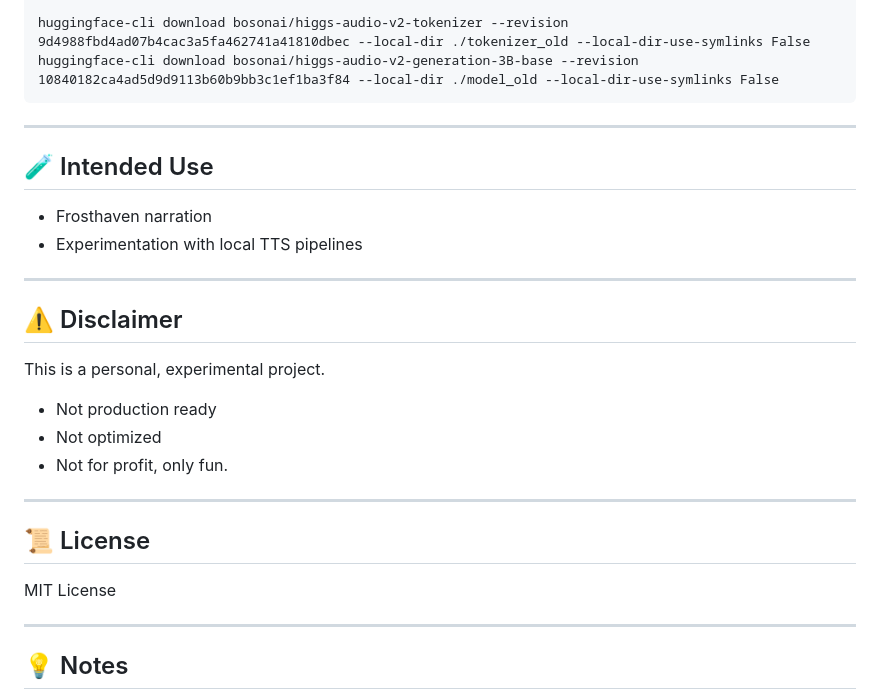
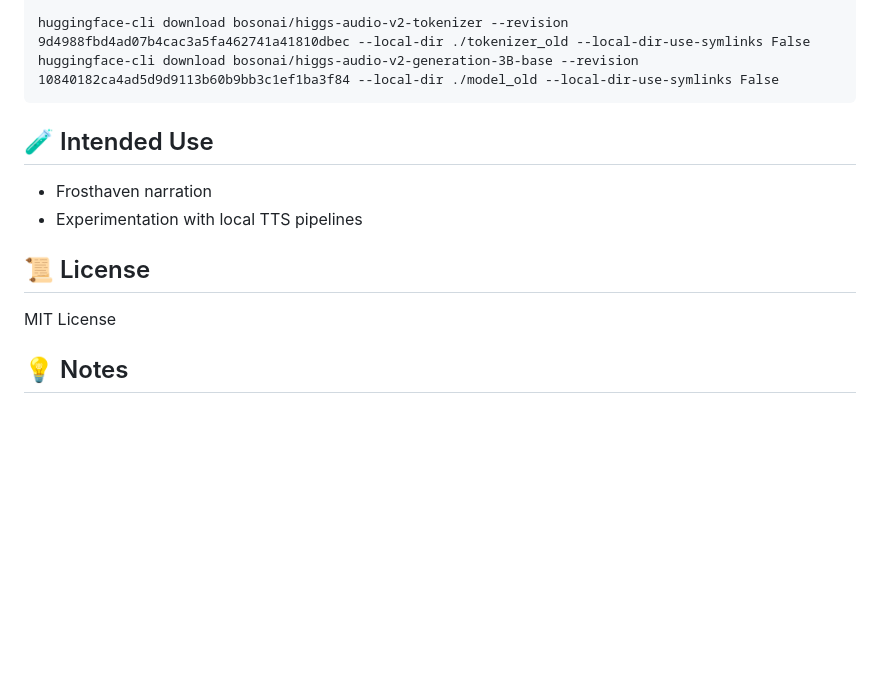
Before and after one commit to Eloque/Vocalys, a Markdown page: README.md, the part around one of its changes. Drawn GitHub-style; blank space fills up the shorter version.

````diff
--- a/README.md
+++ b/README.md
@@ -117,24 +112,14 @@ cd models
 huggingface-cli download bosonai/higgs-audio-v2-tokenizer --revision 9d4988fbd4ad07b4cac3a5fa462741a41810dbec --local-dir ./tokenizer_old --local-dir-use-symlinks False
 huggingface-cli download bosonai/higgs-audio-v2-generation-3B-base --revision 10840182ca4ad5d9d9113b60b9bb3c1ef1ba3f84 --local-dir ./model_old --local-dir-use-symlinks False
 ```
----
 
 ## 🧪 Intended Use
 - Frosthaven narration
 - Experimentation with local TTS pipelines
 
----
-## ⚠️ Disclaimer
-This is a personal, experimental project.
-
-- Not production ready
-- Not optimized
-- Not for profit, only fun.
----
 ## 📜 License
 MIT License
 
----
 ## 💡 Notes
 
 This project is part exploration, part tool — built to learn, experiment, and push local AI narration forward. It's main purpose is to provide me with an outlet for my programming hobbies.
````
Also changed, not shown: other parts of README.md (+2 -7 lines).
